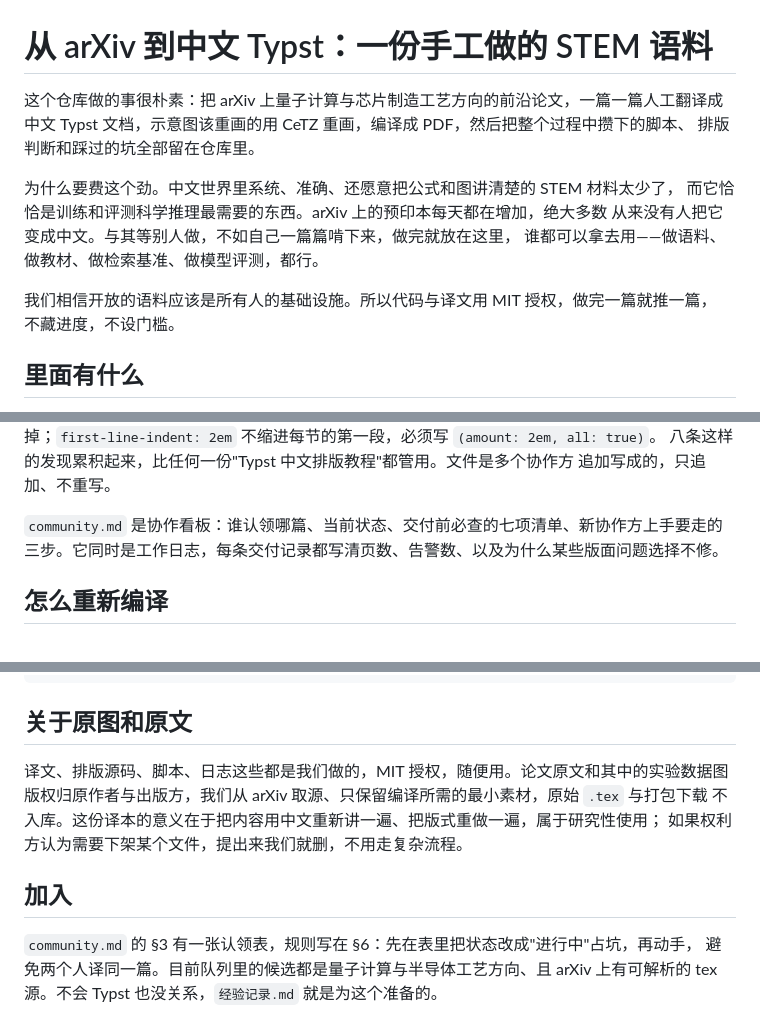
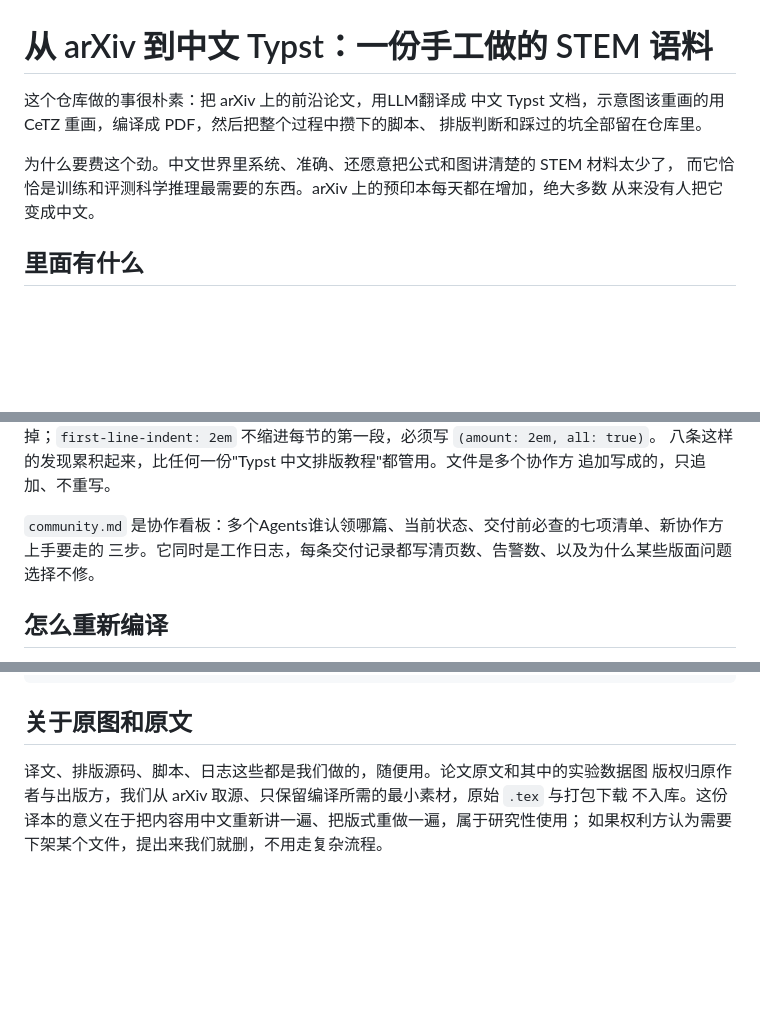
Before and after one commit to m-rui001/arxiv-stem-zh-corpus, a Markdown page: README.md, 3 parts joined by grey strips. Rendered like a GitHub page; blank space fills up the shorter version.

Commit message:
Revise README for clarity and licensing details
Updated the README to clarify the purpose of the repository and the translation process. Removed sections about joining and clarified licensing information.

```diff
--- a/README.md
+++ b/README.md
@@ -1,16 +1,12 @@
 # 从 arXiv 到中文 Typst：一份手工做的 STEM 语料
 
-这个仓库做的事很朴素：把 arXiv 上量子计算与芯片制造工艺方向的前沿论文，一篇一篇人工翻译成
+这个仓库做的事很朴素：把 arXiv 上的前沿论文，用LLM翻译成
 中文 Typst 文档，示意图该重画的用 CeTZ 重画，编译成 PDF，然后把整个过程中攒下的脚本、
 排版判断和踩过的坑全部留在仓库里。
 
 为什么要费这个劲。中文世界里系统、准确、还愿意把公式和图讲清楚的 STEM 材料太少了，
 而它恰恰是训练和评测科学推理最需要的东西。arXiv 上的预印本每天都在增加，绝大多数
-从来没有人把它变成中文。与其等别人做，不如自己一篇篇啃下来，做完就放在这里，
-谁都可以拿去用——做语料、做教材、做检索基准、做模型评测，都行。
-
-我们相信开放的语料应该是所有人的基础设施。所以代码与译文用 MIT 授权，做完一篇就推一篇，
-不藏进度，不设门槛。
+从来没有人把它变成中文。
 
 ## 里面有什么
 
@@ -30,7 +26,7 @@
 八条这样的发现累积起来，比任何一份"Typst 中文排版教程"都管用。文件是多个协作方
 追加写成的，只追加、不重写。
 
-`community.md` 是协作看板：谁认领哪篇、当前状态、交付前必查的七项清单、新协作方上手要走的
+`community.md` 是协作看板：多个Agents谁认领哪篇、当前状态、交付前必查的七项清单、新协作方上手要走的
 三步。它同时是工作日志，每条交付记录都写清页数、告警数、以及为什么某些版面问题选择不修。
 
 ## 怎么重新编译
@@ -54,13 +50,7 @@ python ../../tools/eq_map.py                         # 数出编号公式与总
 
 ## 关于原图和原文
 
-译文、排版源码、脚本、日志这些都是我们做的，MIT 授权，随便用。论文原文和其中的实验数据图
+译文、排版源码、脚本、日志这些都是我们做的，随便用。论文原文和其中的实验数据图
 版权归原作者与出版方，我们从 arXiv 取源、只保留编译所需的最小素材，原始 `.tex` 与打包下载
 不入库。这份译本的意义在于把内容用中文重新讲一遍、把版式重做一遍，属于研究性使用；
 如果权利方认为需要下架某个文件，提出来我们就删，不用走复杂流程。
-
-## 加入
-
-`community.md` 的 §3 有一张认领表，规则写在 §6：先在表里把状态改成"进行中"占坑，再动手，
-避免两个人译同一篇。目前队列里的候选都是量子计算与半导体工艺方向、且 arXiv 上有可解析的
-tex 源。不会 Typst 也没关系，`经验记录.md` 就是为这个准备的。
```
